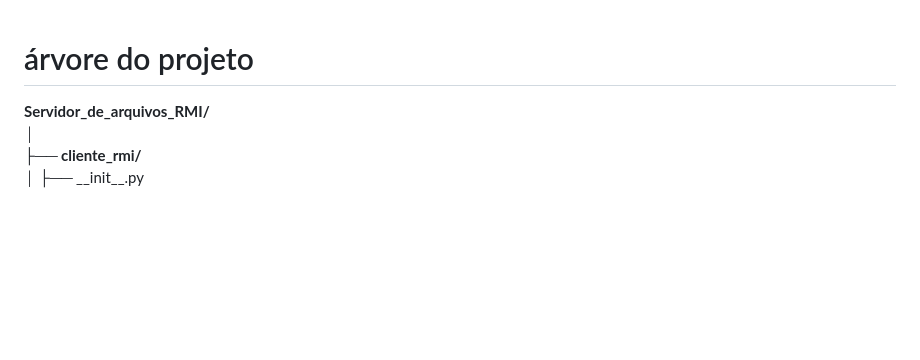
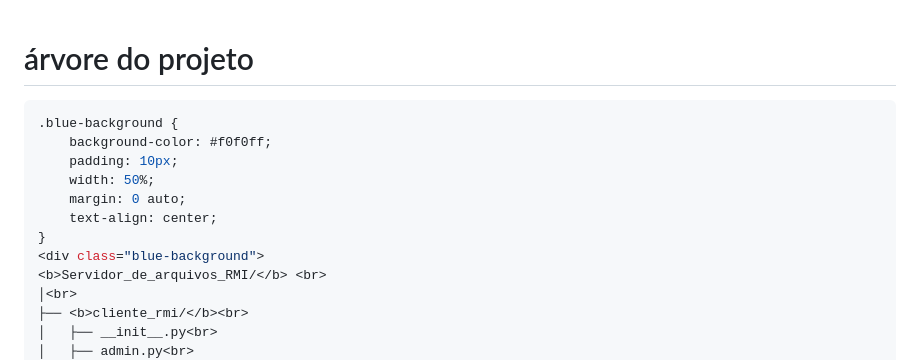
Before and after one commit to RangersonTI/Servidor_de_arquivos_RMI, a Markdown page: README.md, the part around the change. GitHub-like rendering; blank space fills up the shorter version.

````diff
--- a/README.md
+++ b/README.md
@@ -1,6 +1,13 @@
 # árvore do projeto
-
-<div style="background-color: black; padding: 100px; width: 50%; margin: 0 auto; text-align: center;">
+```css
+.blue-background {
+    background-color: #f0f0ff;
+    padding: 10px;
+    width: 50%;
+    margin: 0 auto;
+    text-align: center;
+}
+<div class="blue-background">
 <b>Servidor_de_arquivos_RMI/</b> <br>
 │<br>
 ├── <b>cliente_rmi/</b><br>
````
